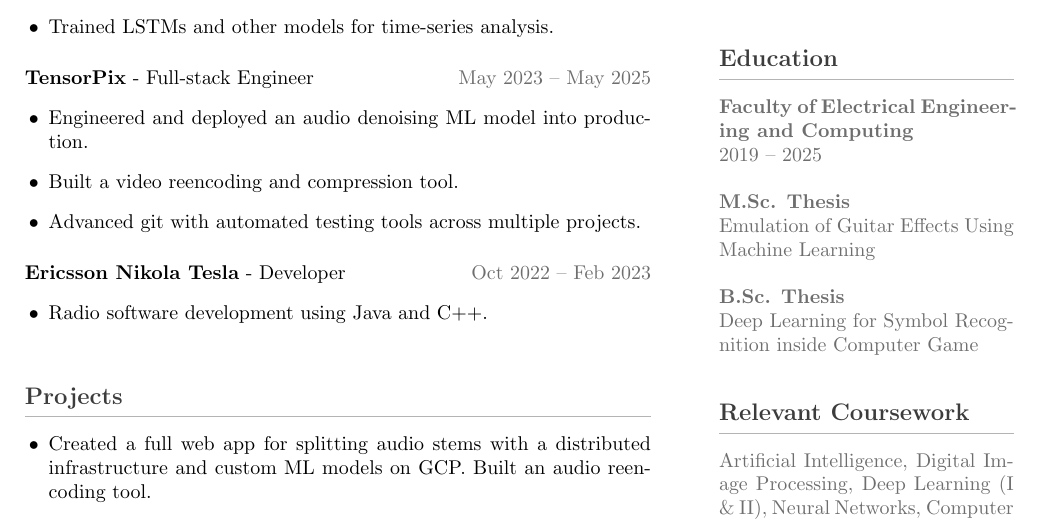
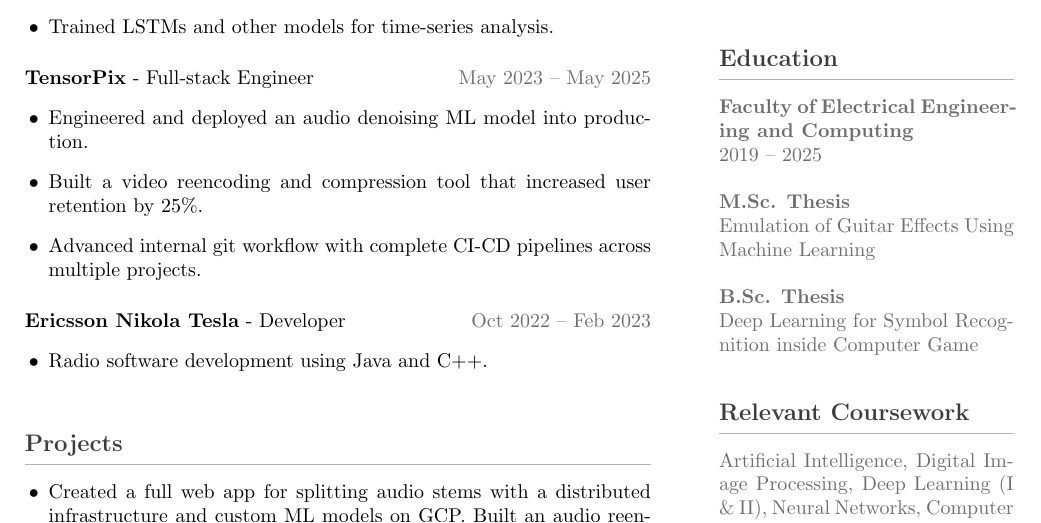
Before and after one commit to Ivkalu/ivkalu.github.io, a LaTeX CV (cv.tex): part of the page before the commit and part of page 1 of 2 after it, cut so that both start at the same text. Compiled offline with pdfLaTeX.

Commit message:
Enhance project descriptions in CV

```diff
--- a/cv.tex
+++ b/cv.tex
@@ -67,8 +67,8 @@
 \textbf{TensorPix} - Full-stack Engineer \hfill {\color{midgray}May 2023 -- May 2025}
 \begin{itemize}
     \item Engineered and deployed an audio denoising ML model into production.
-    \item Built a video reencoding and compression tool.
-    \item Advanced git with automated testing tools across multiple projects.
+    \item Built a video reencoding and compression tool that increased user retention by 25\%.
+    \item Advanced internal git workflow with complete CI-CD pipelines across multiple projects.
 \end{itemize}
 
 \vspace{2mm}
```
